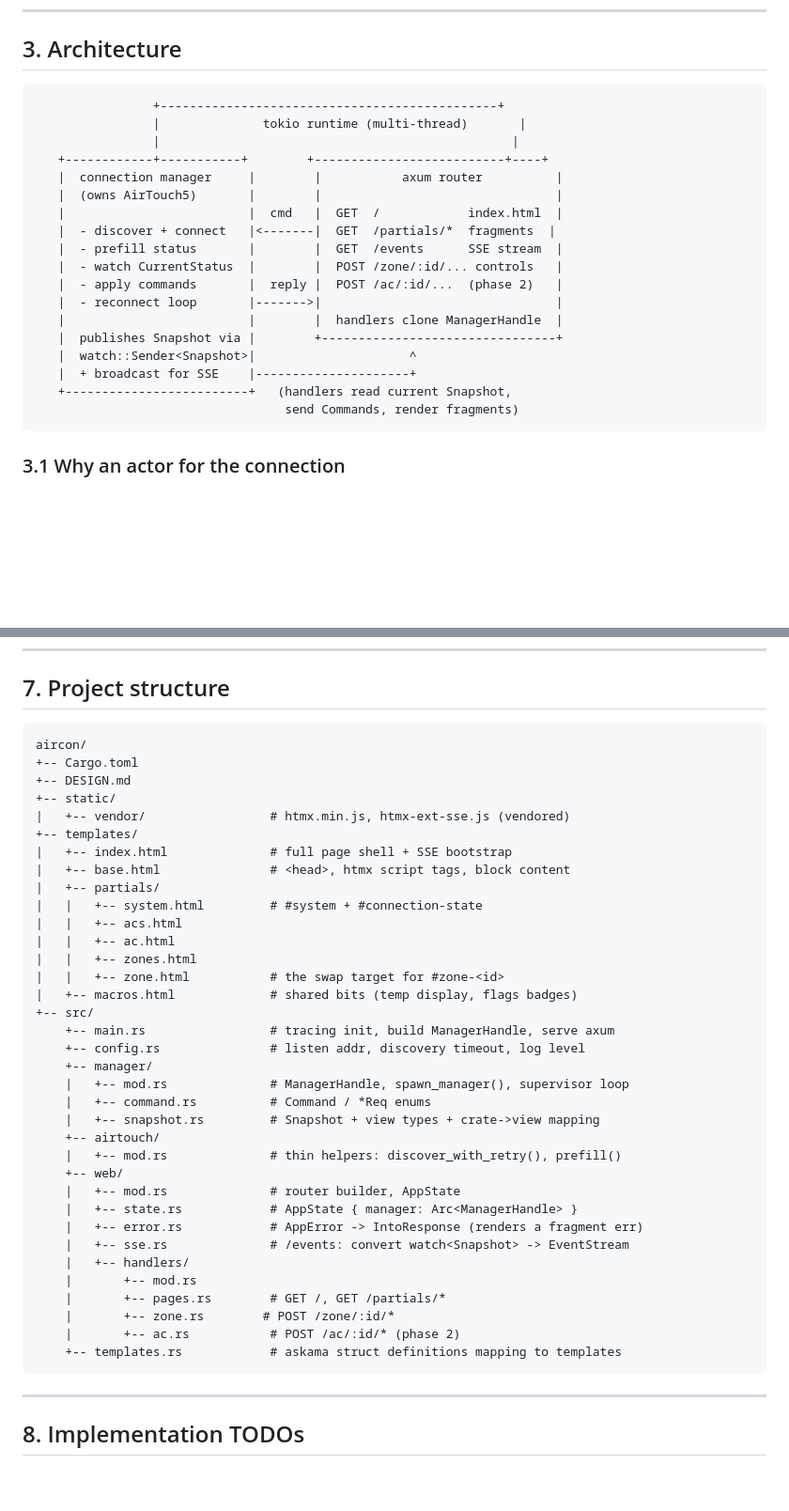
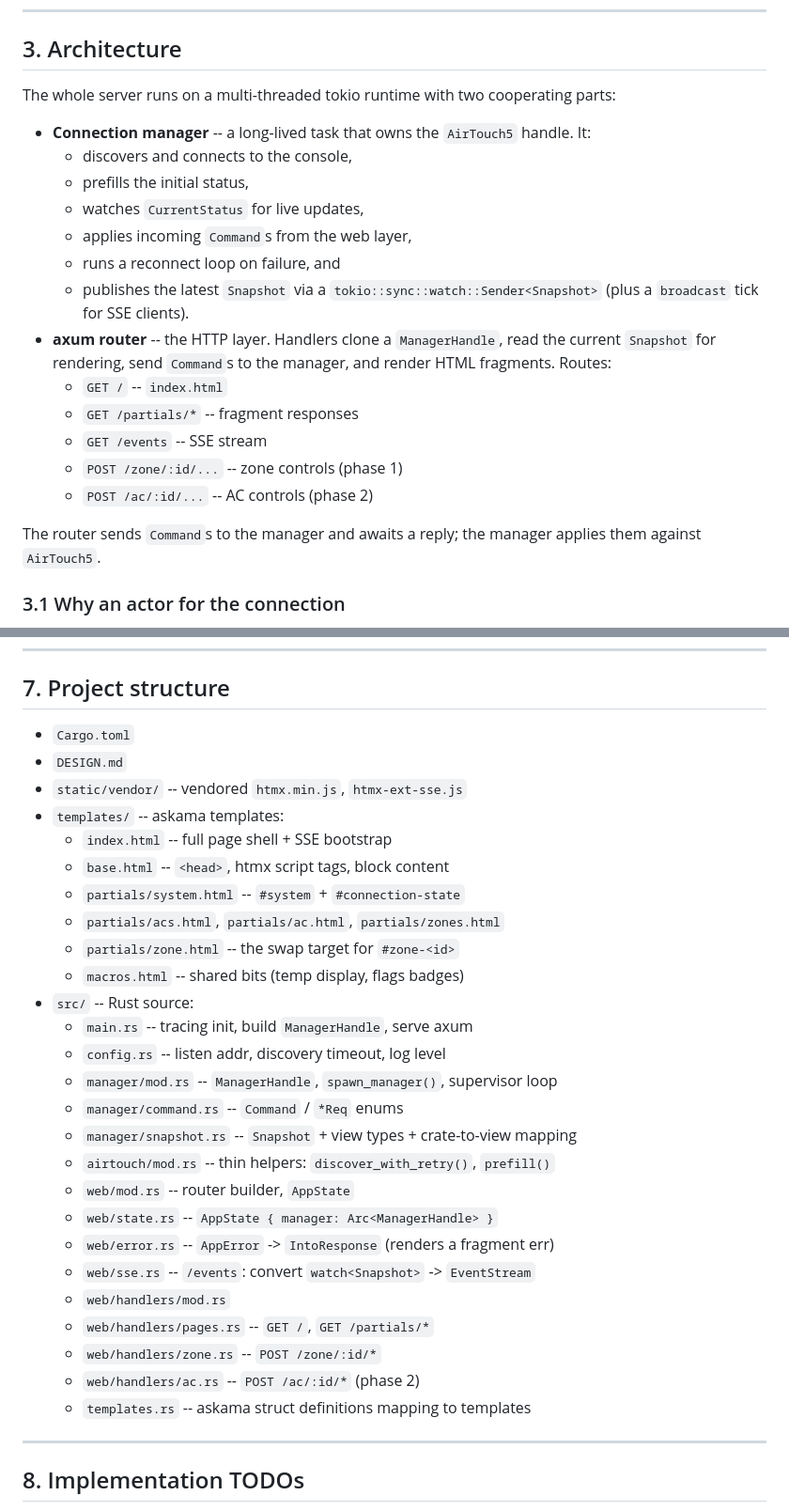
Before and after one commit to mason-larobina/airtouch5-controller-webui, a Markdown page: DESIGN.md, 2 parts joined by grey strips. Shown at 94% size. GitHub-like rendering; blank space fills up the shorter version.

Commit message:
Replace ASCII-art diagrams in DESIGN.md with bullet paragraphs

````diff
--- a/DESIGN.md
+++ b/DESIGN.md
@@ -74,26 +74,23 @@ path in `<script src=...>` so a version bump is a cache-bust.
 
 ## 3. Architecture
 
-```
-                +----------------------------------------------+
-                |              tokio runtime (multi-thread)       |
-                |                                                |
-   +------------+-----------+        +--------------------------+----+
-   |  connection manager     |        |           axum router          |
-   |  (owns AirTouch5)       |        |                                |
-   |                         |  cmd   |  GET  /            index.html  |
-   |  - discover + connect   |<-------|  GET  /partials/*  fragments  |
-   |  - prefill status       |        |  GET  /events      SSE stream  |
-   |  - watch CurrentStatus  |        |  POST /zone/:id/... controls   |
-   |  - apply commands       |  reply |  POST /ac/:id/...  (phase 2)   |
-   |  - reconnect loop       |------->|                                |
-   |                         |        |  handlers clone ManagerHandle  |
-   |  publishes Snapshot via |        +--------------------------------+
-   |  watch::Sender<Snapshot>|                     ^
-   |  + broadcast for SSE    |---------------------+
-   +-------------------------+   (handlers read current Snapshot,
-                                  send Commands, render fragments)
-```
+The whole server runs on a multi-threaded tokio runtime with two cooperating parts:
+
+- **Connection manager** -- a long-lived task that owns the `AirTouch5` handle. It:
+  - discovers and connects to the console,
+  - prefills the initial status,
+  - watches `CurrentStatus` for live updates,
+  - applies incoming `Command`s from the web layer,
+  - runs a reconnect loop on failure, and
+  - publishes the latest `Snapshot` via a `tokio::sync::watch::Sender<Snapshot>` (plus a `broadcast` tick for SSE clients).
+- **axum router** -- the HTTP layer. Handlers clone a `ManagerHandle`, read the current `Snapshot` for rendering, send `Command`s to the manager, and render HTML fragments. Routes:
+  - `GET /` -- `index.html`
+  - `GET /partials/*` -- fragment responses
+  - `GET /events` -- SSE stream
+  - `POST /zone/:id/...` -- zone controls (phase 1)
+  - `POST /ac/:id/...` -- AC controls (phase 2)
+
+The router sends `Command`s to the manager and awaits a reply; the manager applies them against `AirTouch5`.
 
 ### 3.1 Why an actor for the connection
 
@@ -420,43 +401,32 @@ Zone card controls (matches section 5 endpoints):
 
 ## 7. Project structure
 
-```
-aircon/
-+-- Cargo.toml
-+-- DESIGN.md
-+-- static/
-|   +-- vendor/                 # htmx.min.js, htmx-ext-sse.js (vendored)
-+-- templates/
-|   +-- index.html              # full page shell + SSE bootstrap
-|   +-- base.html               # <head>, htmx script tags, block content
-|   +-- partials/
-|   |   +-- system.html         # #system + #connection-state
-|   |   +-- acs.html
-|   |   +-- ac.html
-|   |   +-- zones.html
-|   |   +-- zone.html           # the swap target for #zone-<id>
-|   +-- macros.html             # shared bits (temp display, flags badges)
-+-- src/
-    +-- main.rs                 # tracing init, build ManagerHandle, serve axum
-    +-- config.rs               # listen addr, discovery timeout, log level
-    +-- manager/
-    |   +-- mod.rs              # ManagerHandle, spawn_manager(), supervisor loop
-    |   +-- command.rs          # Command / *Req enums
-    |   +-- snapshot.rs         # Snapshot + view types + crate->view mapping
-    +-- airtouch/
-    |   +-- mod.rs              # thin helpers: discover_with_retry(), prefill()
-    +-- web/
-    |   +-- mod.rs              # router builder, AppState
-    |   +-- state.rs            # AppState { manager: Arc<ManagerHandle> }
-    |   +-- error.rs            # AppError -> IntoResponse (renders a fragment err)
-    |   +-- sse.rs              # /events: convert watch<Snapshot> -> EventStream
-    |   +-- handlers/
-    |       +-- mod.rs
-    |       +-- pages.rs        # GET /, GET /partials/*
-    |       +-- zone.rs        # POST /zone/:id/*
-    |       +-- ac.rs           # POST /ac/:id/* (phase 2)
-    +-- templates.rs            # askama struct definitions mapping to templates
-```
+- `Cargo.toml`
+- `DESIGN.md`
+- `static/vendor/` -- vendored `htmx.min.js`, `htmx-ext-sse.js`
+- `templates/` -- askama templates:
+  - `index.html` -- full page shell + SSE bootstrap
+  - `base.html` -- `<head>`, htmx script tags, block content
+  - `partials/system.html` -- `#system` + `#connection-state`
+  - `partials/acs.html`, `partials/ac.html`, `partials/zones.html`
+  - `partials/zone.html` -- the swap target for `#zone-<id>`
+  - `macros.html` -- shared bits (temp display, flags badges)
+- `src/` -- Rust source:
+  - `main.rs` -- tracing init, build `ManagerHandle`, serve axum
+  - `config.rs` -- listen addr, discovery timeout, log level
+  - `manager/mod.rs` -- `ManagerHandle`, `spawn_manager()`, supervisor loop
+  - `manager/command.rs` -- `Command` / `*Req` enums
+  - `manager/snapshot.rs` -- `Snapshot` + view types + crate-to-view mapping
+  - `airtouch/mod.rs` -- thin helpers: `discover_with_retry()`, `prefill()`
+  - `web/mod.rs` -- router builder, `AppState`
+  - `web/state.rs` -- `AppState { manager: Arc<ManagerHandle> }`
+  - `web/error.rs` -- `AppError` -> `IntoResponse` (renders a fragment err)
+  - `web/sse.rs` -- `/events`: convert `watch<Snapshot>` -> `EventStream`
+  - `web/handlers/mod.rs`
+  - `web/handlers/pages.rs` -- `GET /`, `GET /partials/*`
+  - `web/handlers/zone.rs` -- `POST /zone/:id/*`
+  - `web/handlers/ac.rs` -- `POST /ac/:id/*` (phase 2)
+  - `templates.rs` -- askama struct definitions mapping to templates
 
 ---
 
````
Also changed, not shown: other parts of DESIGN.md (+7 -23 lines).
